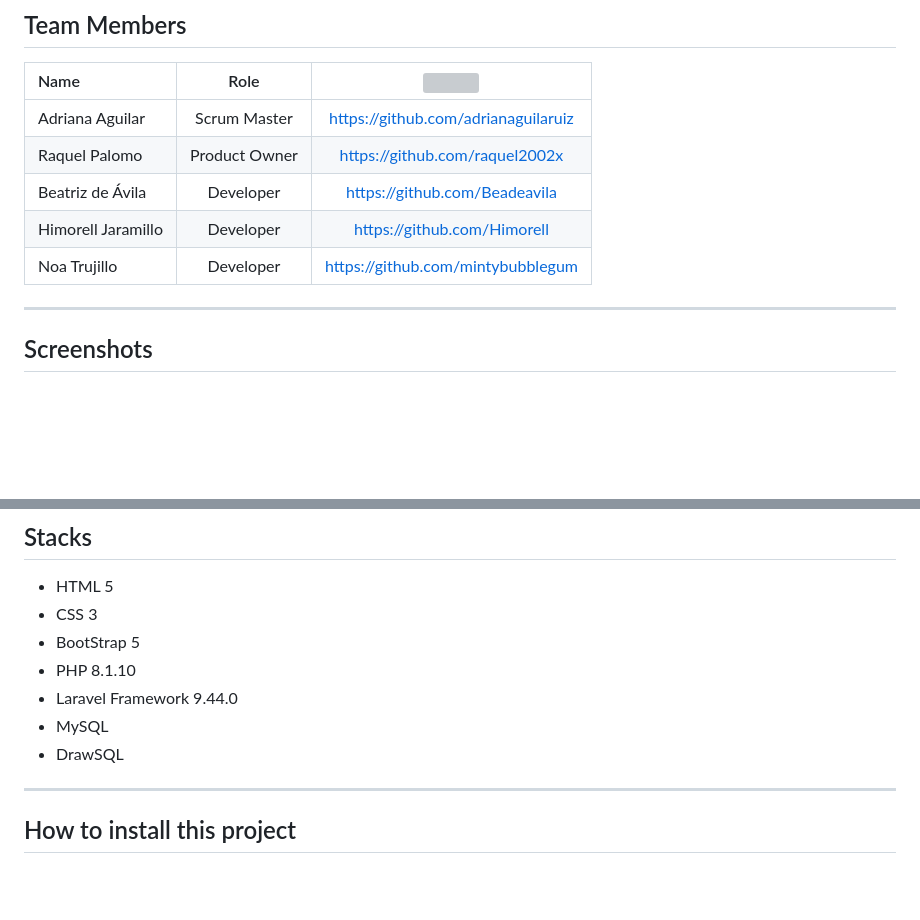
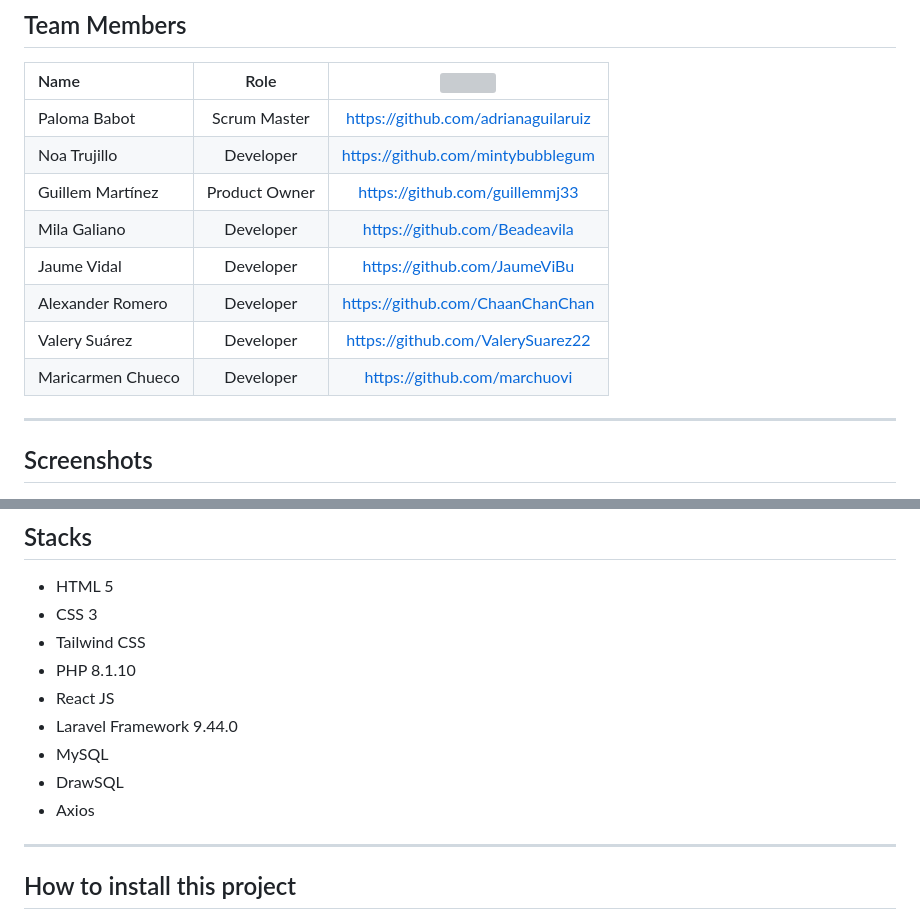
Before and after one commit to mintybubblegum/kindtime-equipo-7, a Markdown page: README.md, 2 parts joined by grey strips. Rendered like a GitHub page; blank space fills up the shorter version; grey boxes are pictures that could not be loaded.

```diff
--- a/README.md
+++ b/README.md
@@ -29,11 +29,14 @@ This project is part of Hackathon F5 with 'Fundación La Caixa' as our client. W
 
 | Name | Role | <img src="https://github.com/Yelose/Yelose/blob/main/img/github.png" width="30px" height="30px"> |
 | :--- | :---: | :---: |
-| Adriana Aguilar |  Scrum Master | https://github.com/adrianaguilaruiz |
-| Raquel Palomo | Product Owner | https://github.com/raquel2002x |
-| Beatriz de Ávila | Developer | https://github.com/Beadeavila |
-| Himorell Jaramillo | Developer | https://github.com/Himorell |
+| Paloma Babot |  Scrum Master | https://github.com/adrianaguilaruiz |
 | Noa Trujillo | Developer| https://github.com/mintybubblegum |
+| Guillem Martínez | Product Owner | https://github.com/guillemmj33 |
+| Mila Galiano | Developer | https://github.com/Beadeavila |
+| Jaume Vidal | Developer | https://github.com/JaumeViBu |
+| Alexander Romero | Developer| https://github.com/ChaanChanChan |
+| Valery Suárez | Developer| https://github.com/ValerySuarez22 |
+| Maricarmen Chueco | Developer| https://github.com/marchuovi |
 
 ***
 
@@ -53,11 +56,13 @@ This project is part of Hackathon F5 with 'Fundación La Caixa' as our client. W
 
 - HTML 5
 - CSS 3
-- BootStrap 5
+- Tailwind CSS
 - PHP 8.1.10
+- React JS
 - Laravel Framework 9.44.0
 - MySQL
 - DrawSQL
+- Axios
 ***
 
 ## How to install this project
```
